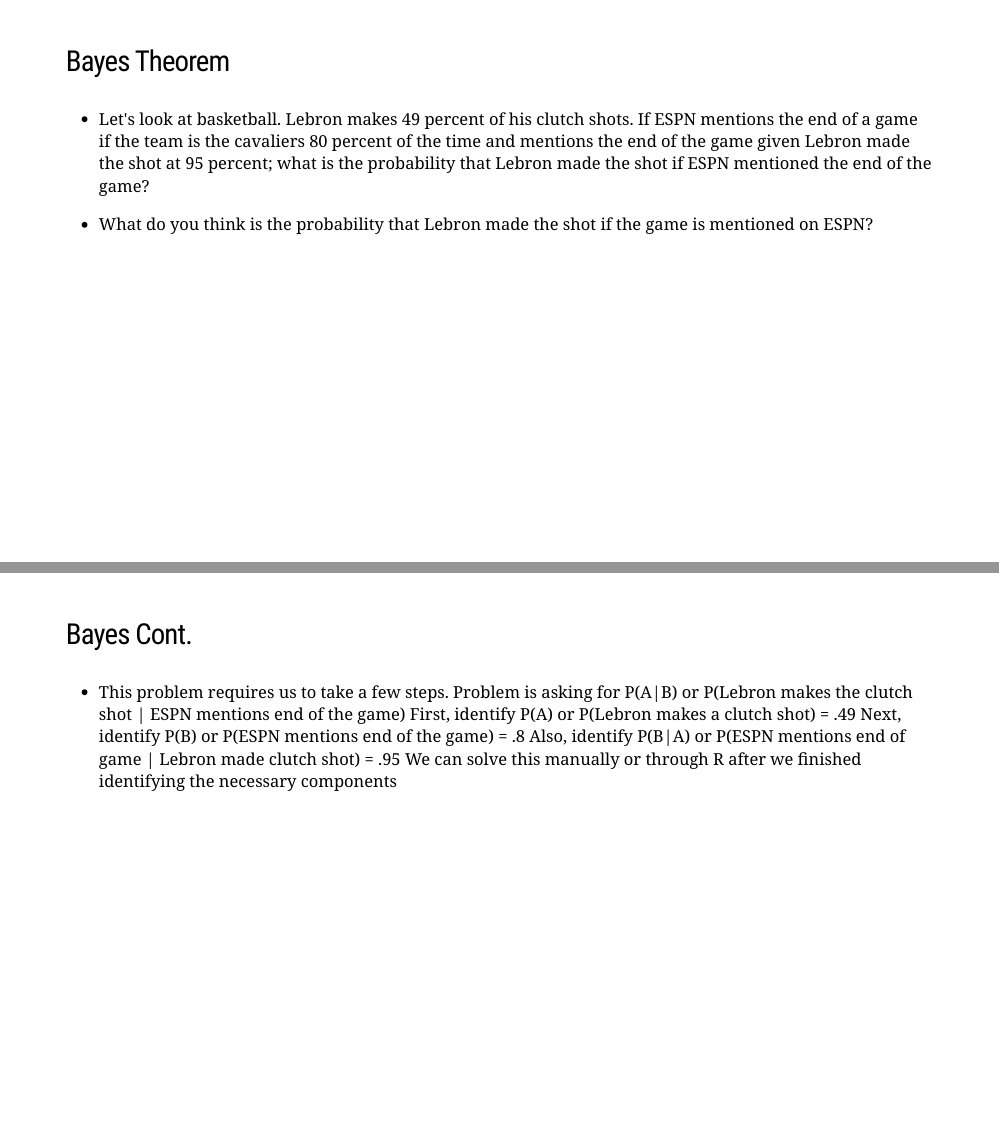
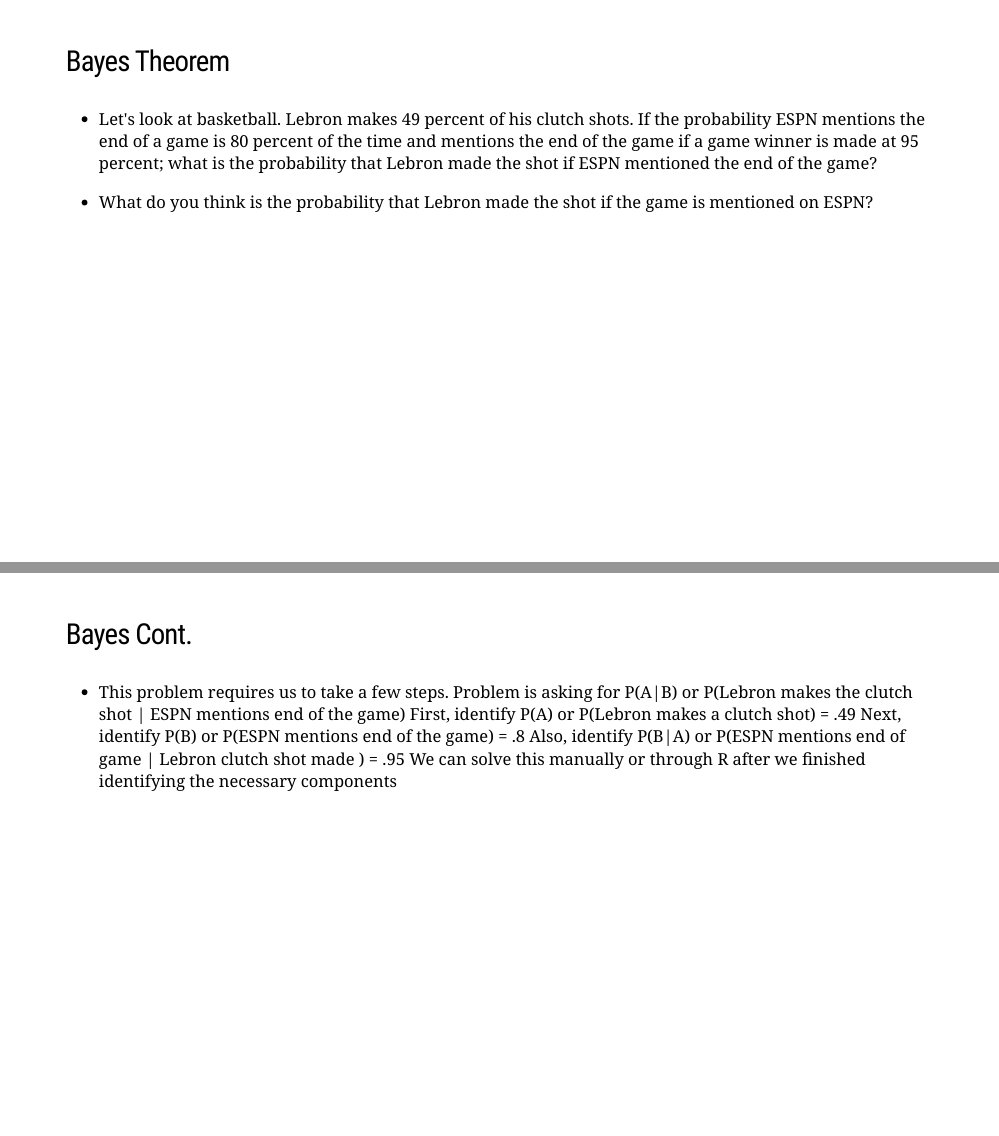
Before and after one commit to seathebass/math301, an R Markdown document (presentations/week1.Rmd): pages 15 and 17 of 29, joined at a grey line. The pictures show the slides in the output file presentations/week1.html that the author committed with the source; the slides are laid out offline by our stand-in for remark.js, each with all of its steps uncovered, in fonts that may differ from those the slides ask for, and without slide numbers, shadows or browser add-ons.

Commit message:
Add files via upload

```diff
--- a/presentations/week1.Rmd
+++ b/presentations/week1.Rmd
@@ -180,7 +180,7 @@ integrate(functiontointegrate,0,1) #this gives us 1/3 as well
 
 ---
 ### Bayes Theorem
-- Let's look at basketball.  Lebron makes 49 percent of his clutch shots. If ESPN mentions the end of a game if the team is the cavaliers 80 percent of the time and mentions the end of the game given Lebron made the shot at 95 percent; what is the probability that Lebron made the shot if ESPN mentioned the end of the game?
+- Let's look at basketball.  Lebron makes 49 percent of his clutch shots. If the probability ESPN mentions the end of a game  is 80 percent of the time and mentions the end of the game if a game winner is made at 95 percent; what is the probability that Lebron made the shot if ESPN mentioned the end of the game?
 
 - What do you think is the probability that Lebron made the shot if the game is mentioned on ESPN?
 
@@ -200,7 +200,7 @@ $$P(A|B) = \frac{P(B|A)P(A)}{P(B)}$$
 Problem is asking for P(A|B) or P(Lebron makes the clutch shot | ESPN mentions end of the game)
 First, identify P(A) or P(Lebron makes a clutch shot) = .49
 Next, identify P(B) or P(ESPN mentions end of the game) = .8
-Also, identify P(B|A) or P(ESPN mentions end of game | Lebron made clutch shot) = .95
+Also, identify P(B|A) or P(ESPN mentions end of game | Lebron clutch shot made ) = .95
 We can solve this manually or through R after we finished identifying the necessary components
 ---
 ### Bayes and R
```
Also changed, not shown: presentations/week1.html, presentations/week1_files/figure-html/unnamed-chunk-15-1.png.
